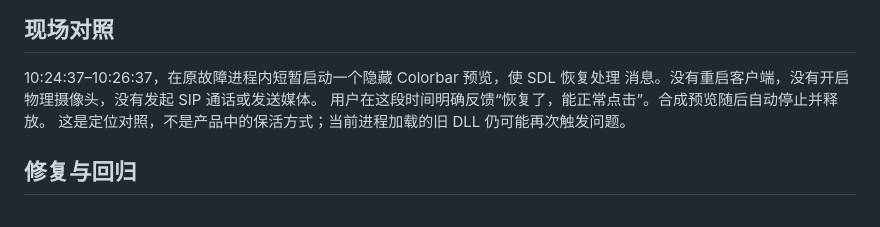
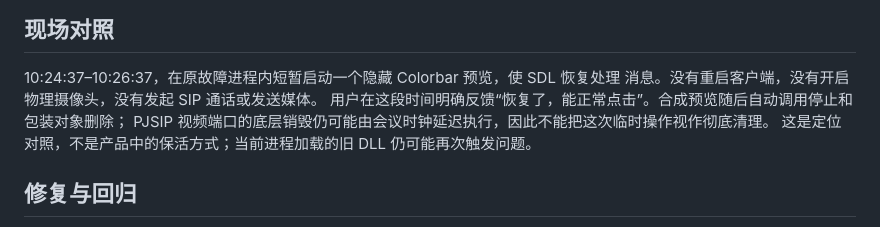
Before and after one commit to BUPTAL1S/software-practise, a Markdown page: docs/reports/windows-input-hang-20261106.md, the part around the change. Rendered like a GitHub page.

Commit message:
docs: distinguish temporary SDL wake-up from renderer cleanup

```diff
--- a/docs/reports/windows-input-hang-20261106.md
+++ b/docs/reports/windows-input-hang-20261106.md
@@ -28,7 +28,8 @@ Java 层死锁，挂断/预览工作线程已空闲，没有找到该进程的 `
 
 10:24:37–10:26:37，在原故障进程内短暂启动一个隐藏 Colorbar 预览，使 SDL 恢复处理
 消息。没有重启客户端，没有开启物理摄像头，没有发起 SIP 通话或发送媒体。
-用户在这段时间明确反馈“恢复了，能正常点击”。合成预览随后自动停止并释放。
+用户在这段时间明确反馈“恢复了，能正常点击”。合成预览随后自动调用停止和包装对象删除；
+PJSIP 视频端口的底层销毁仍可能由会议时钟延迟执行，因此不能把这次临时操作视作彻底清理。
 这是定位对照，不是产品中的保活方式；当前进程加载的旧 DLL 仍可能再次触发问题。
 
 ## 修复与回归
```
